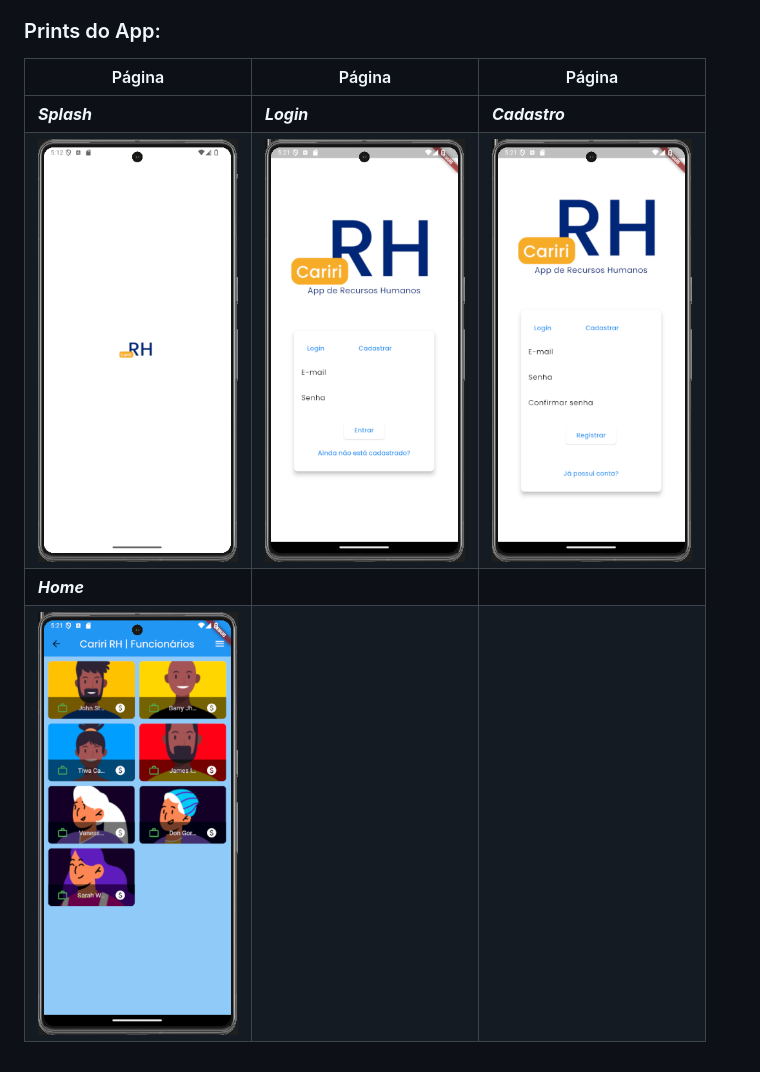
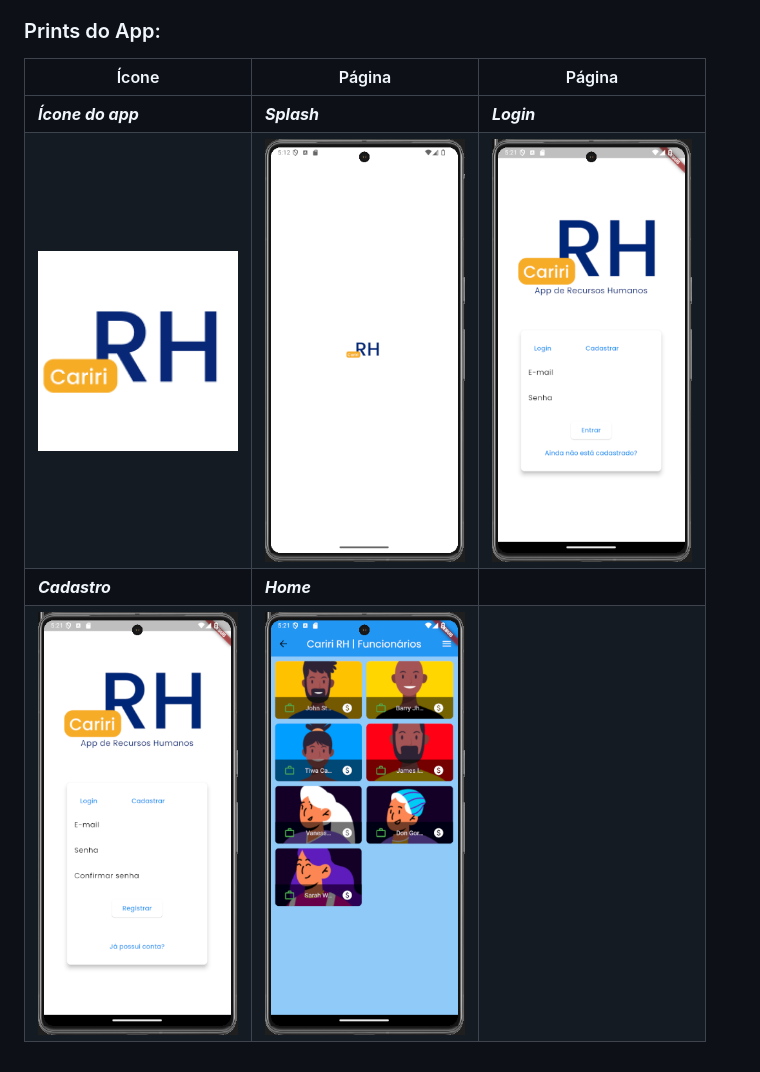
Before and after one commit to Emanohelly/Projeto-Integrado-IV, a Markdown page: README.md, the part around the change. GitHub-like rendering; pictures changed too: doc-readme/icone-caririrh.png (added).

Commit message:
doc: Imagem ícone app

```diff
--- a/README.md
+++ b/README.md
@@ -25,9 +25,9 @@ Desenvolver uma plataforma, com foco na gestão de recursos humanos.
 
 ### Prints do App:
 
-| Página                                          | Página                                          | Página                                          |
-| ----------------------------------------------- | ----------------------------------------------- | ----------------------------------------------- |
-| **_Splash_**                                    | **_Login_**                                     | **_Cadastro_**                                  |
-| <img src="doc-readme/print001.png" width="200"> | <img src="doc-readme/print002.png" width="200"> | <img src="doc-readme/print003.png" width="200"> |
-| **_Home_**                                      |                                                 |                                                 |
-| <img src="doc-readme/print004.png" width="200"> |                                                 |                                                 |
+| Ícone                                                 | Página                                          | Página                                          |
+| ----------------------------------------------------- | ----------------------------------------------- | ----------------------------------------------- |
+| **_Ícone do app_**                                    | **_Splash_**                                    | **_Login_**                                     |
+| <img src="doc-readme/icone-caririrh.png" width="200"> | <img src="doc-readme/print001.png" width="200"> | <img src="doc-readme/print002.png" width="200"> |
+| **_Cadastro_**                                        | **_Home_**                                      |                                                 |
+| <img src="doc-readme/print003.png" width="200">       | <img src="doc-readme/print004.png" width="200"> |                                                 |
```
